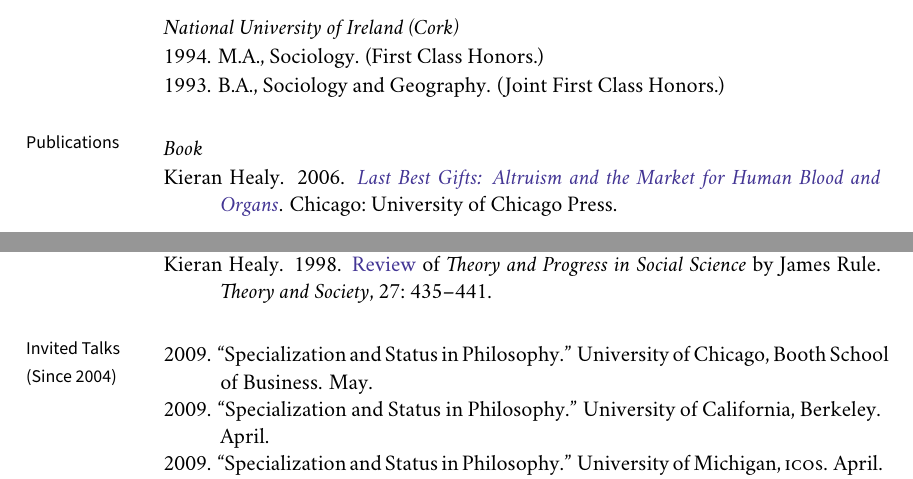
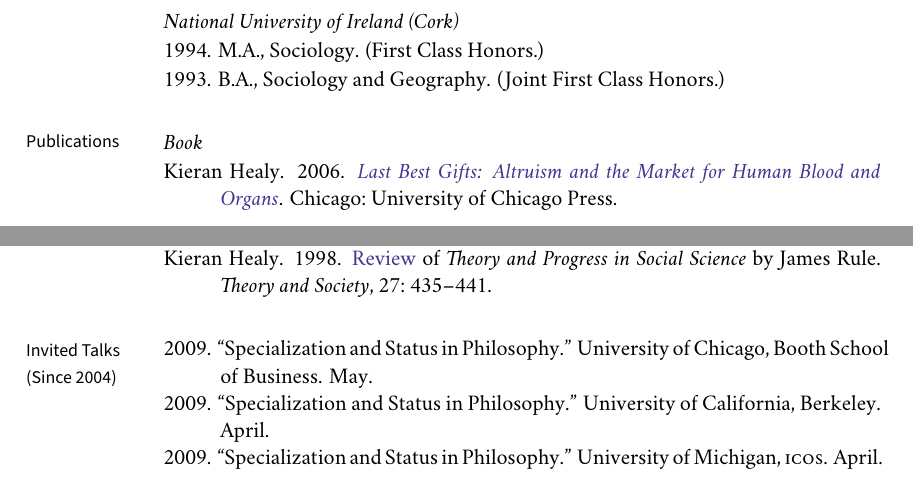
Before and after one commit to kjhealy/kjh-vita, a LaTeX CV (kjh-vita.tex): two parts of pages 1 and 3 of 6, joined at a grey line, cut so that both start at the same text. Compiled offline with XeLaTeX; a missing font is replaced by an installed copy or a similar font; a LaTeX package or settings file that is missing is left out.

Commit message:
Put \vskips back into the \marginhead{} commands

```diff
--- a/kjh-vita.tex
+++ b/kjh-vita.tex
@@ -228,7 +228,7 @@
 \bigskip
 
 %% Publications
-\marginhead{Publications}
+\marginhead{{\vskip 0.3em}Publications}
 \medskip
 \noindent\emph{Book \vspace{0.01in}}
 
@@ -346,7 +346,7 @@
  \bigskip
 
 %% Presentations
-\marginhead{Invited Talks \newline (Since 2004)}
+\marginhead{{\vskip 0.4em}Invited Talks \newline (Since 2004)}
 \medskip
 
 \ind 2009. ``Specialization and Status in Philosophy.'' University of Chicago, Booth School of Business. May.
```
Also changed, not shown: kjh-vita.tex (6 more changed lines).
